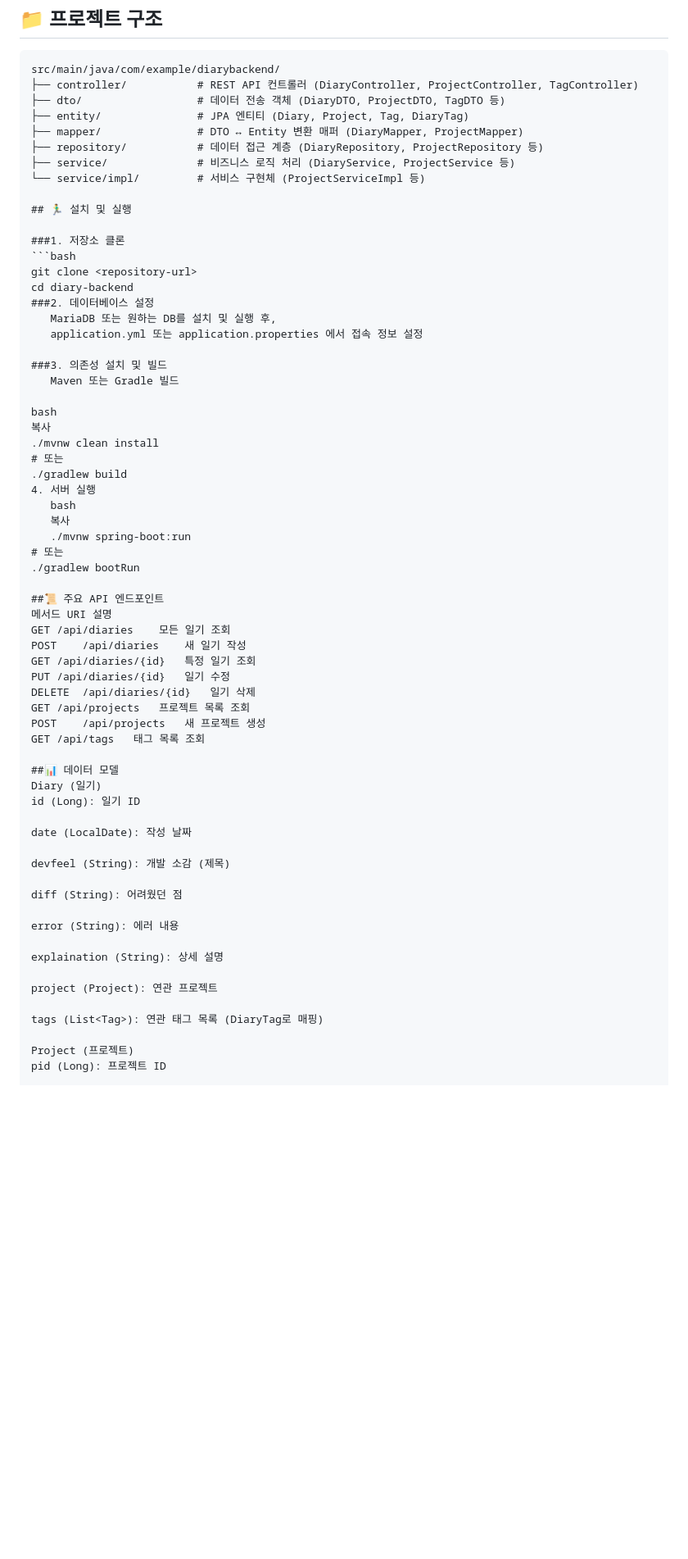
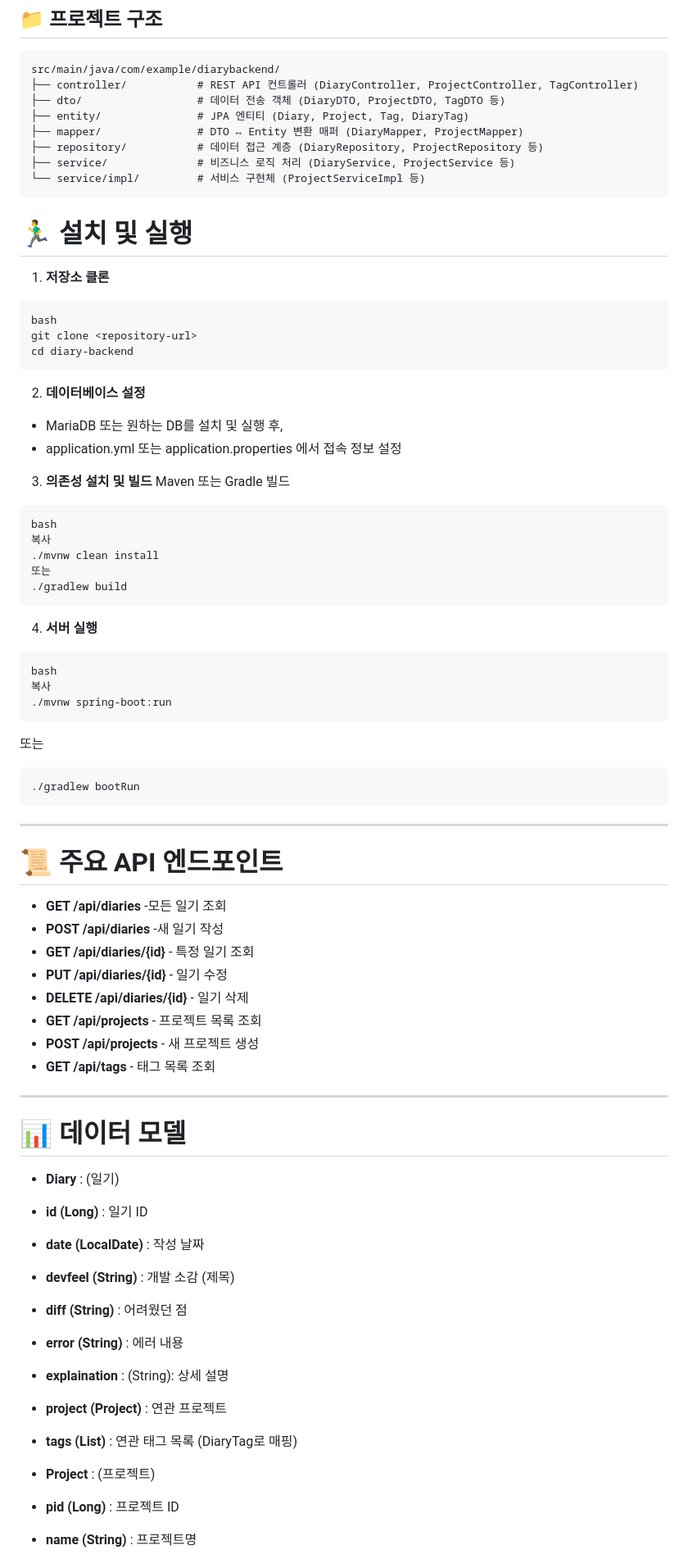
Before and after one commit to WorkSpaceForHanmg/MiniProject2, a Markdown page: backend_src/main/README.md, the part around one of its changes. Shown at 82% size. GitHub-like rendering; blank space fills up the shorter version.

`````diff
--- a/backend_src/main/README.md
+++ b/backend_src/main/README.md
@@ -39,61 +39,72 @@ src/main/java/com/example/diarybackend/
 ├── repository/           # 데이터 접근 계층 (DiaryRepository, ProjectRepository 등)
 ├── service/              # 비즈니스 로직 처리 (DiaryService, ProjectService 등)
 └── service/impl/         # 서비스 구현체 (ProjectServiceImpl 등)
+```
+# 🏃‍♂️ 설치 및 실행
 
-## 🏃‍♂️ 설치 및 실행
+1. **저장소 클론**
 
-###1. 저장소 클론
-```bash
+````
+bash
 git clone <repository-url>
 cd diary-backend
-###2. 데이터베이스 설정
-   MariaDB 또는 원하는 DB를 설치 및 실행 후,
-   application.yml 또는 application.properties 에서 접속 정보 설정
+````
 
-###3. 의존성 설치 및 빌드
-   Maven 또는 Gradle 빌드
+2. **데이터베이스 설정**
+- MariaDB 또는 원하는 DB를 설치 및 실행 후,
+- application.yml 또는 application.properties 에서 접속 정보 설정
 
+3. **의존성 설치 및 빌드**
+Maven 또는 Gradle 빌드
+````
 bash
 복사
 ./mvnw clean install
-# 또는
+또는
 ./gradlew build
-4. 서버 실행
-   bash
-   복사
-   ./mvnw spring-boot:run
-# 또는
+````
+4. **서버 실행**
+````
+bash
+복사
+./mvnw spring-boot:run
+````
+또는
+````
 ./gradlew bootRun
+````
+---
+# 📜 주요 API 엔드포인트
 
-##📜 주요 API 엔드포인트
-메서드	URI	설명
-GET	/api/diaries	모든 일기 조회
-POST	/api/diaries	새 일기 작성
-GET	/api/diaries/{id}	특정 일기 조회
-PUT	/api/diaries/{id}	일기 수정
-DELETE	/api/diaries/{id}	일기 삭제
-GET	/api/projects	프로젝트 목록 조회
-POST	/api/projects	새 프로젝트 생성
-GET	/api/tags	태그 목록 조회
+- **GET	/api/diaries**	-모든 일기 조회
+- **POST	/api/diaries**	 -새 일기 작성
+- **GET	/api/diaries/{id}** -	특정 일기 조회
+- **PUT	/api/diaries/{id}** -	일기 수정
+- **DELETE	/api/diaries/{id}** -	일기 삭제
+- **GET	/api/projects** -	프로젝트 목록 조회
+- **POST	/api/projects** -	새 프로젝트 생성
+- **GET	/api/tags** -	태그 목록 조회
+---
+# 📊 데이터 모델
+- **Diary** : (일기)
+- **id (Long)** : 일기 ID
 
-##📊 데이터 모델
-Diary (일기)
-id (Long): 일기 ID
+- **date (LocalDate)** : 작성 날짜
 
-date (LocalDate): 작성 날짜
+- **devfeel (String)** : 개발 소감 (제목)
 
-devfeel (String): 개발 소감 (제목)
+- **diff (String)** : 어려웠던 점
 
-diff (String): 어려웠던 점
+- **error (String)** : 에러 내용
 
-error (String): 에러 내용
+- **explaination** : (String): 상세 설명
 
-explaination (String): 상세 설명
+- **project (Project)** : 연관 프로젝트
 
-project (Project): 연관 프로젝트
+- **tags (List<Tag>)** : 연관 태그 목록 (DiaryTag로 매핑)
 
-tags (List<Tag>): 연관 태그 목록 (DiaryTag로 매핑)
+- **Project** : (프로젝트)
+- **pid (Long)** : 프로젝트 ID
 
-Project (프로젝트)
-pid (Long): 프로젝트 ID
+- **name (String)** : 프로젝트명
 
`````
Also changed, not shown: other parts of backend_src/main/README.md (+24 -24 lines).
